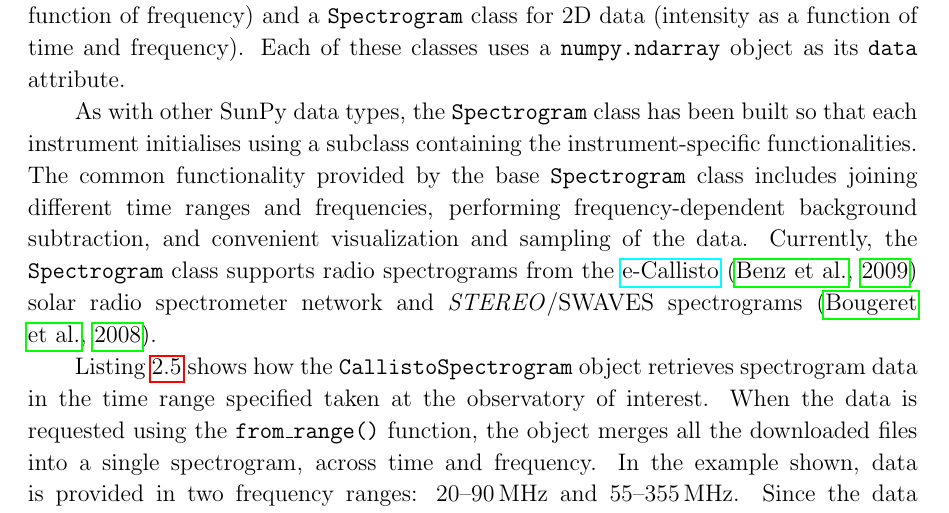
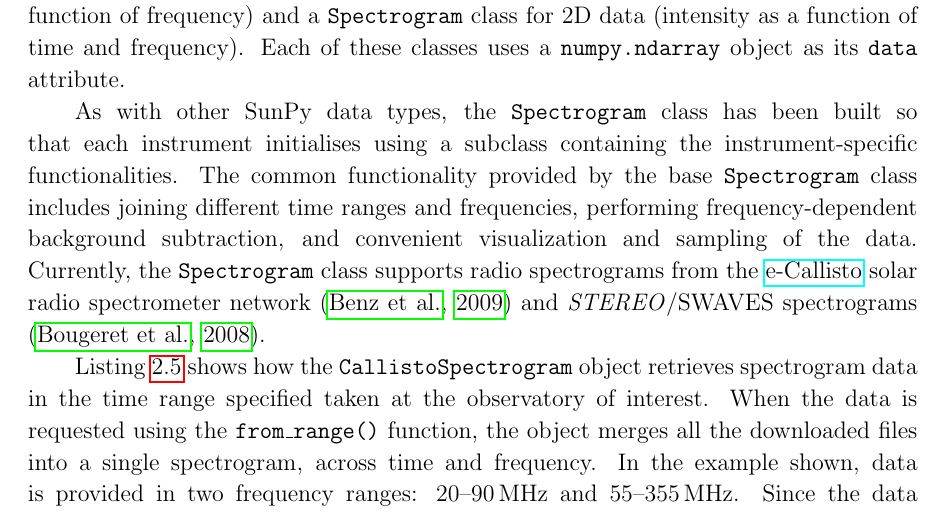
Before and after one commit to sunpy/sunpy-0.4-paper, a LaTeX paper (Sunpy_paper_0.4.tex, which reads 2-3-Spectra.tex): part of page 10 of 28, cut so that both start at the same text. Compiled offline with pdfLaTeX.

Commit message:
cleaning up citations

```diff
--- a/2-3-Spectra.tex
+++ b/2-3-Spectra.tex
@@ -13,8 +13,8 @@ functionalities. The common functionality provided by the base \texttt{Spectrogr
 joining different time ranges and frequencies, performing frequency-dependent background subtraction,
 and convenient visualization and sampling of the data.
 Currently, the \texttt{Spectrogram} class supports radio spectrograms from the
-\href{http://www.e-callisto.org/}{e-Callisto} \citep{2009EM&P..104..277B}
-solar radio spectrometer network and \textit{STEREO}/SWAVES spectrograms \citep{2008SSRv..136..487B}.
+\href{http://www.e-callisto.org/}{e-Callisto}
+solar radio spectrometer network \citep{2009EM&P..104..277B} and \textit{STEREO}/SWAVES spectrograms \citep{2008SSRv..136..487B}.
 
 Listing \ref{code:spectra} shows how the \texttt{CallistoSpectrogram}
 object retrieves spectrogram data in the time range specified taken at
```
